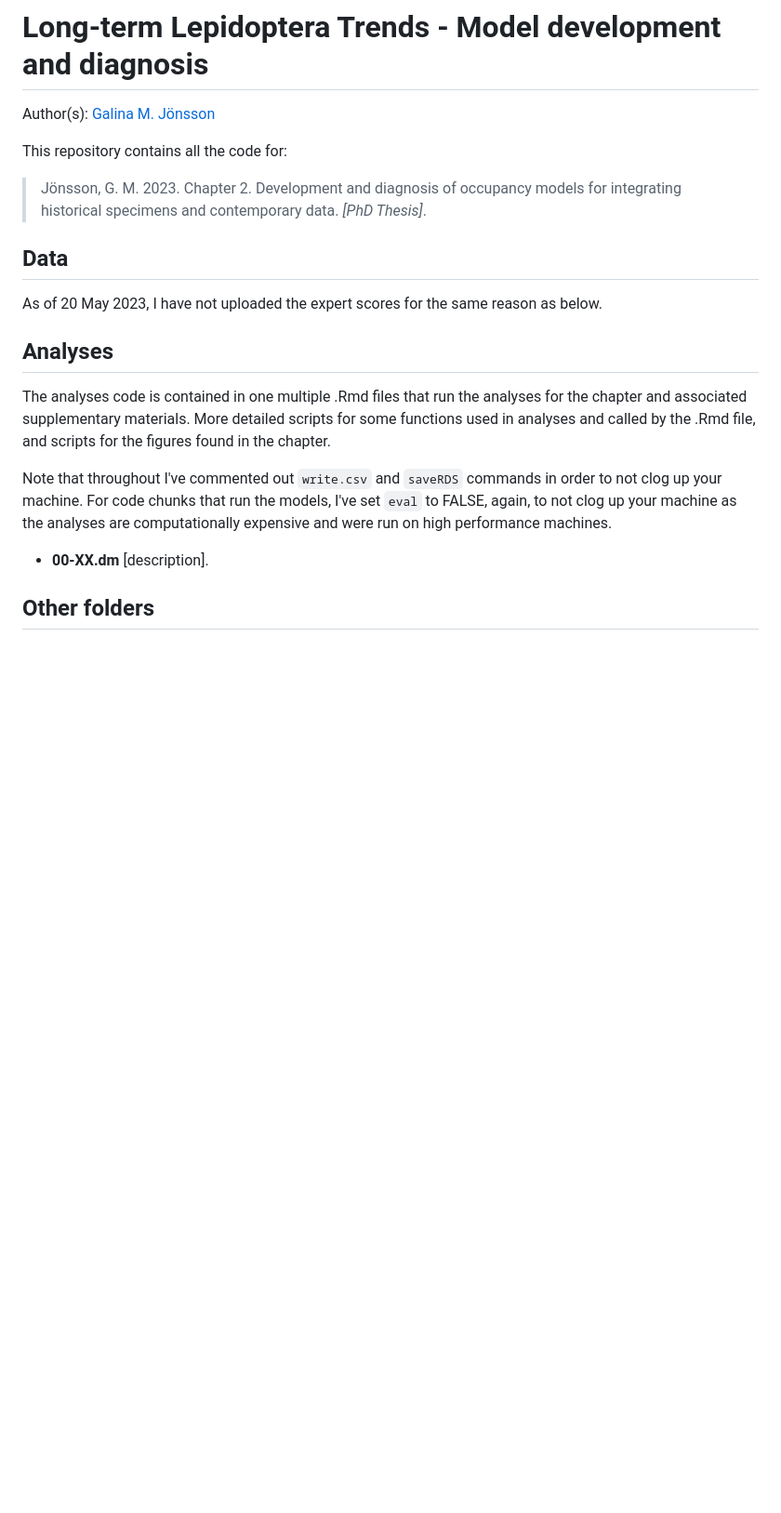
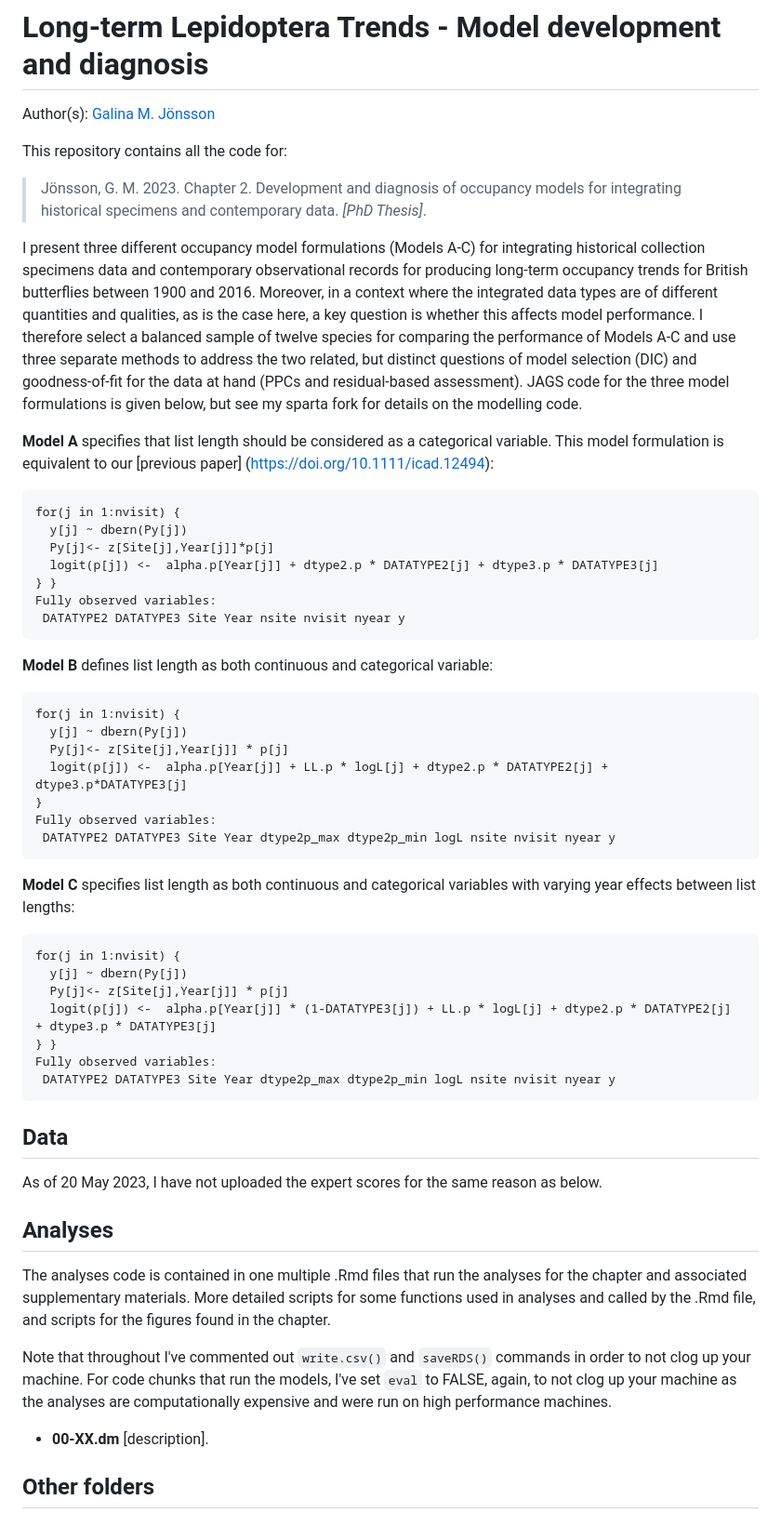
Before and after one commit to galinajonsson/LepidopteraTrends, a Markdown page: README.md, the part around the change. Shown at 93% size. Drawn GitHub-style; blank space fills up the shorter version.

Commit message:
check aesthetics

````diff
--- a/README.md
+++ b/README.md
@@ -5,6 +5,44 @@ Author(s): [Galina M. Jönsson](https://github.com/galinajonsson)
 This repository contains all the code for:
 
 >Jönsson, G. M. 2023. Chapter 2. Development and diagnosis of occupancy models for integrating historical specimens and contemporary data. *[PhD Thesis]*.
+
+I present three different occupancy model formulations (Models A-C) for integrating historical collection specimens data and contemporary observational records for producing long-term occupancy trends for British butterflies between 1900 and 2016. Moreover, in a context where the integrated data types are of different quantities and qualities, as is the case here, a key question is whether this affects model performance. I therefore select a balanced sample of twelve species for comparing the performance of Models A-C and use three separate methods to address the two related, but distinct questions of model selection (DIC) and goodness-of-fit for the data at hand (PPCs and residual-based assessment). JAGS code for the three model formulations is given below, but see my sparta fork for details on the modelling code.
+
+
+**Model A** specifies that list length should be considered as a categorical variable. This model formulation is equivalent to our [previous paper] (https://doi.org/10.1111/icad.12494):
+```
+for(j in 1:nvisit) {
+  y[j] ~ dbern(Py[j])
+  Py[j]<- z[Site[j],Year[j]]*p[j]
+  logit(p[j]) <-  alpha.p[Year[j]] + dtype2.p * DATATYPE2[j] + dtype3.p * DATATYPE3[j]
+} }
+Fully observed variables:
+ DATATYPE2 DATATYPE3 Site Year nsite nvisit nyear y
+```
+
+
+**Model B** defines list length as both continuous and categorical variable:
+```
+for(j in 1:nvisit) {
+  y[j] ~ dbern(Py[j])
+  Py[j]<- z[Site[j],Year[j]] * p[j]
+  logit(p[j]) <-  alpha.p[Year[j]] + LL.p * logL[j] + dtype2.p * DATATYPE2[j] + dtype3.p*DATATYPE3[j]
+}
+Fully observed variables:
+ DATATYPE2 DATATYPE3 Site Year dtype2p_max dtype2p_min logL nsite nvisit nyear y
+```
+
+
+**Model C** specifies list length as both continuous and categorical variables with varying year effects between list lengths:
+```
+for(j in 1:nvisit) {
+  y[j] ~ dbern(Py[j])
+  Py[j]<- z[Site[j],Year[j]] * p[j]
+  logit(p[j]) <-  alpha.p[Year[j]] * (1-DATATYPE3[j]) + LL.p * logL[j] + dtype2.p * DATATYPE2[j] + dtype3.p * DATATYPE3[j]
+} }
+Fully observed variables:
+ DATATYPE2 DATATYPE3 Site Year dtype2p_max dtype2p_min logL nsite nvisit nyear y
+```
 
 
 ## Data
@@ -14,7 +52,7 @@ As of 20 May 2023, I have not uploaded the expert scores for the same reason as
 ## Analyses
 The analyses code is contained in one multiple .Rmd files that run the analyses for the chapter and associated supplementary materials. More detailed scripts for some functions used in analyses and called by the .Rmd file, and scripts for the figures found in the chapter.
 
-Note that throughout I've commented out `write.csv` and `saveRDS` commands in order to not clog up your machine. For code chunks that run the models, I've set `eval` to FALSE, again, to not clog up your machine as the analyses are computationally expensive and were run on high performance machines.
+Note that throughout I've commented out `write.csv()` and `saveRDS()` commands in order to not clog up your machine. For code chunks that run the models, I've set `eval` to FALSE, again, to not clog up your machine as the analyses are computationally expensive and were run on high performance machines.
 
 * __00-XX.dm__ [description].
 
````
